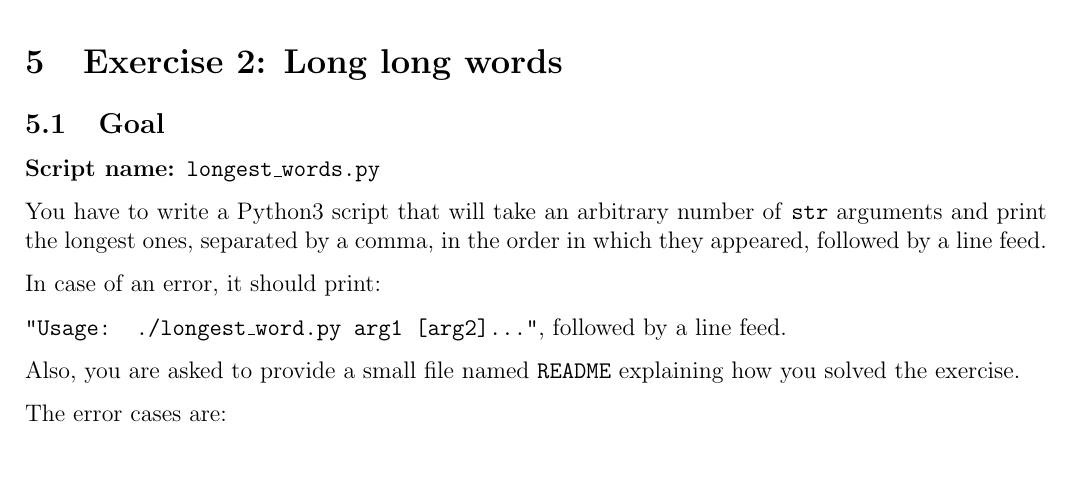
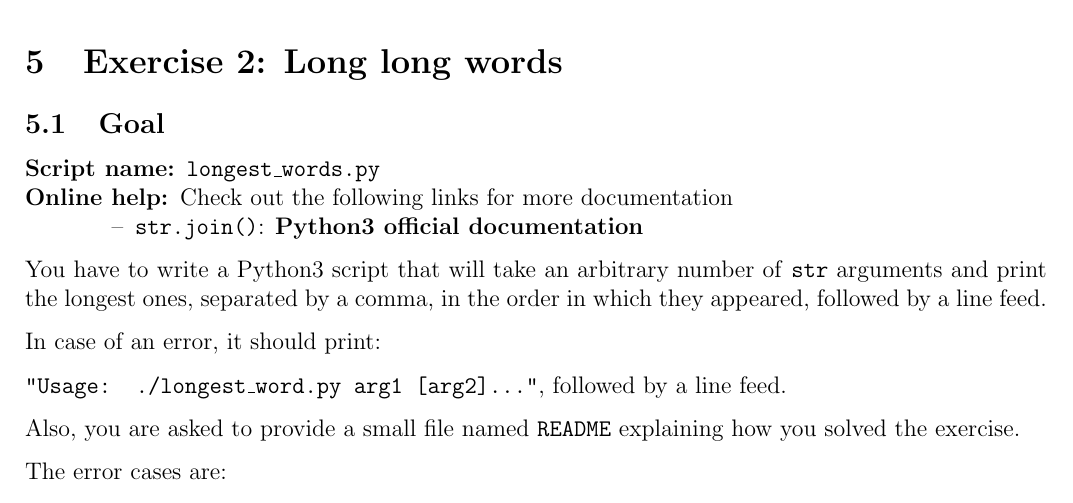
Before and after one commit to nikointhehood/unix-101, a LaTeX document (lesson-1/subject/subject-1.tex): part of page 13 of 15, cut so that both start at the same text, the shorter picture padded with empty space. Compiled offline with pdfLaTeX.

Commit message:
Add str.join() doc link for exercise 2

```diff
--- a/lesson-1/subject/subject-1.tex
+++ b/lesson-1/subject/subject-1.tex
@@ -540,6 +540,10 @@ Usage: ./biggest_advanced.py integer1 integer2 [integer3]...
 
 \begin{description}
         \item[Script name:] \texttt{longest\_words.py}
+        \item[Online help:] Check out the following links for more documentation
+	\begin{itemize}
+		\item \texttt{str.join()}: \href{https://docs.python.org/3.5/library/stdtypes.html\#str.join}{Python3 official documentation}
+	\end{itemize}
 \end{description}
 
 You have to write a Python3 script that will take an arbitrary number of \texttt{str} arguments and print the longest ones, separated by a comma,  in the order in which they appeared, followed by a line feed.
```
